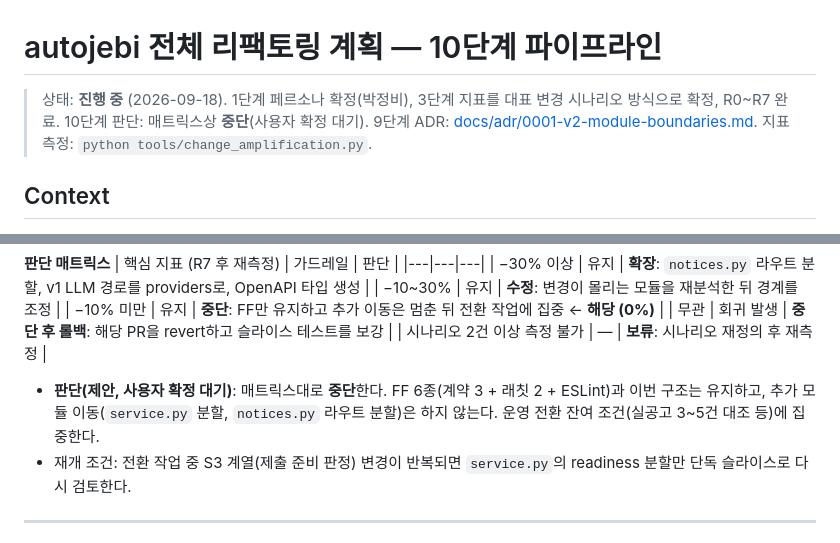
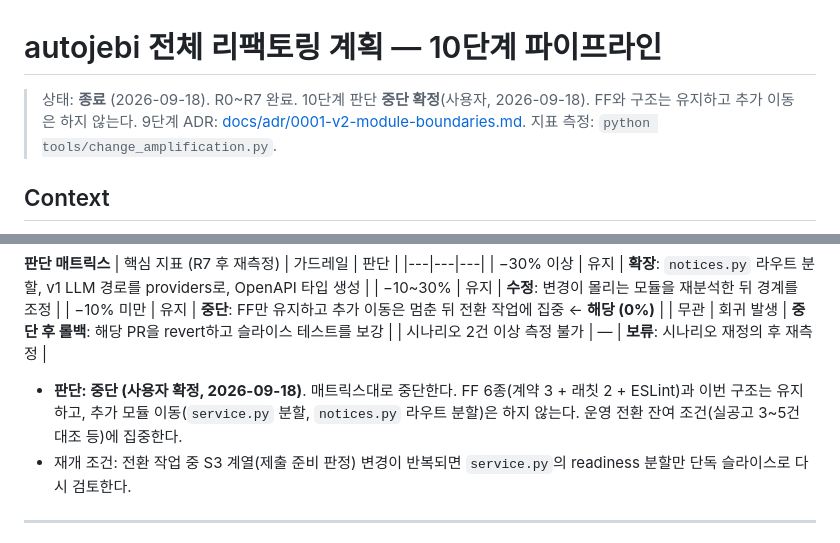
Before and after one commit to sardasy/autojebi, a Markdown page: docs/refactor/2026-09-18-refactor-pipeline.md, 2 parts joined by grey strips. Rendered like a GitHub page.

Commit message:
docs: 리팩토링 10단계 판단 '중단' 확정 기록
Co-Authored-By: Claude Opus 5 <noreply@anthropic.com>

```diff
--- a/docs/refactor/2026-09-18-refactor-pipeline.md
+++ b/docs/refactor/2026-09-18-refactor-pipeline.md
@@ -1,6 +1,6 @@
 # autojebi 전체 리팩토링 계획 — 10단계 파이프라인
 
-> 상태: **진행 중** (2026-09-18). 1단계 페르소나 확정(박정비), 3단계 지표를 대표 변경 시나리오 방식으로 확정, R0~R7 완료. 10단계 판단: 매트릭스상 **중단**(사용자 확정 대기).
+> 상태: **종료** (2026-09-18). R0~R7 완료. 10단계 판단 **중단 확정**(사용자, 2026-09-18). FF와 구조는 유지하고 추가 이동은 하지 않는다.
 > 9단계 ADR: [docs/adr/0001-v2-module-boundaries.md](../adr/0001-v2-module-boundaries.md). 지표 측정: `python tools/change_amplification.py`.
 
 ## Context
@@ -189,7 +189,7 @@ ADR 초안은 `docs/adr/0001-v2-module-boundaries.md`에 쓴다. B안을 채택
 | 무관 | 회귀 발생 | **중단 후 롤백**: 해당 PR을 revert하고 슬라이스 테스트를 보강 |
 | 시나리오 2건 이상 측정 불가 | — | **보류**: 시나리오 재정의 후 재측정 |
 
-- **판단(제안, 사용자 확정 대기)**: 매트릭스대로 **중단**한다. FF 6종(계약 3 + 래칫 2 + ESLint)과 이번 구조는 유지하고, 추가 모듈 이동(`service.py` 분할, `notices.py` 라우트 분할)은 하지 않는다. 운영 전환 잔여 조건(실공고 3~5건 대조 등)에 집중한다.
+- **판단: 중단 (사용자 확정, 2026-09-18)**. 매트릭스대로 중단한다. FF 6종(계약 3 + 래칫 2 + ESLint)과 이번 구조는 유지하고, 추가 모듈 이동(`service.py` 분할, `notices.py` 라우트 분할)은 하지 않는다. 운영 전환 잔여 조건(실공고 3~5건 대조 등)에 집중한다.
 - 재개 조건: 전환 작업 중 S3 계열(제출 준비 판정) 변경이 반복되면 `service.py`의 readiness 분할만 단독 슬라이스로 다시 검토한다.
 
 ---
```
Also changed, not shown: docs/adr/0001-v2-module-boundaries.md (+1 -1 lines).
